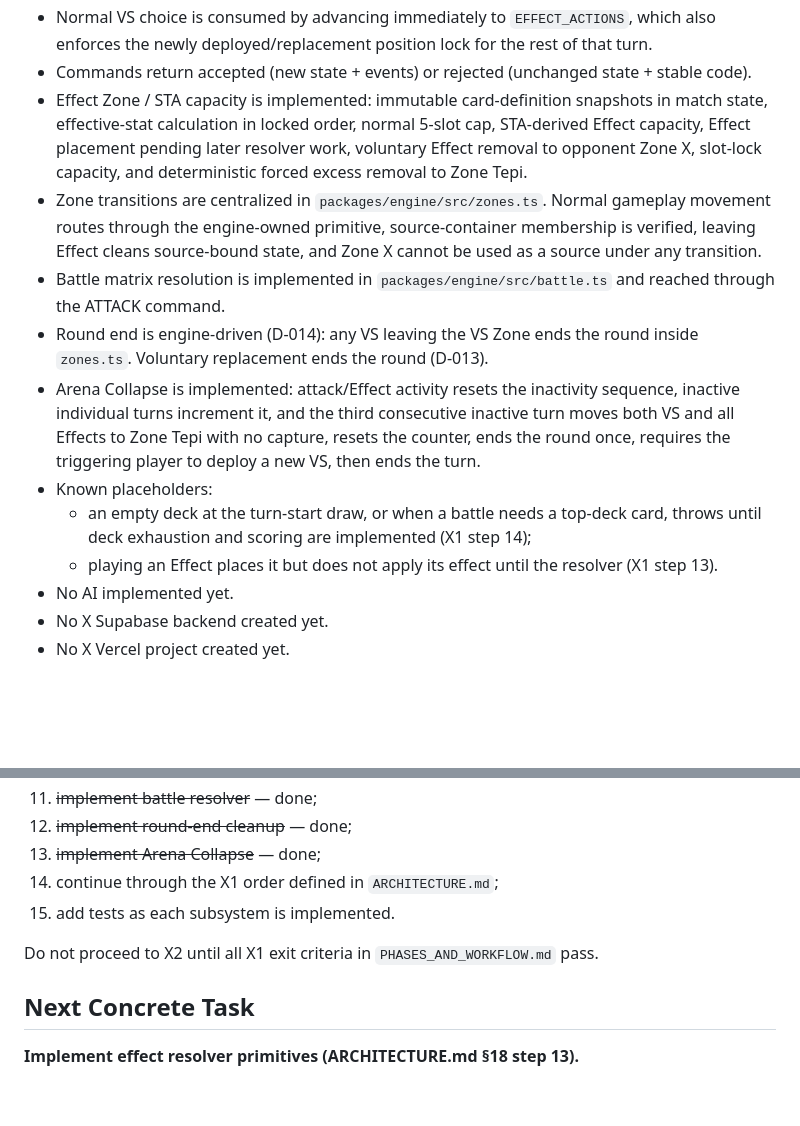
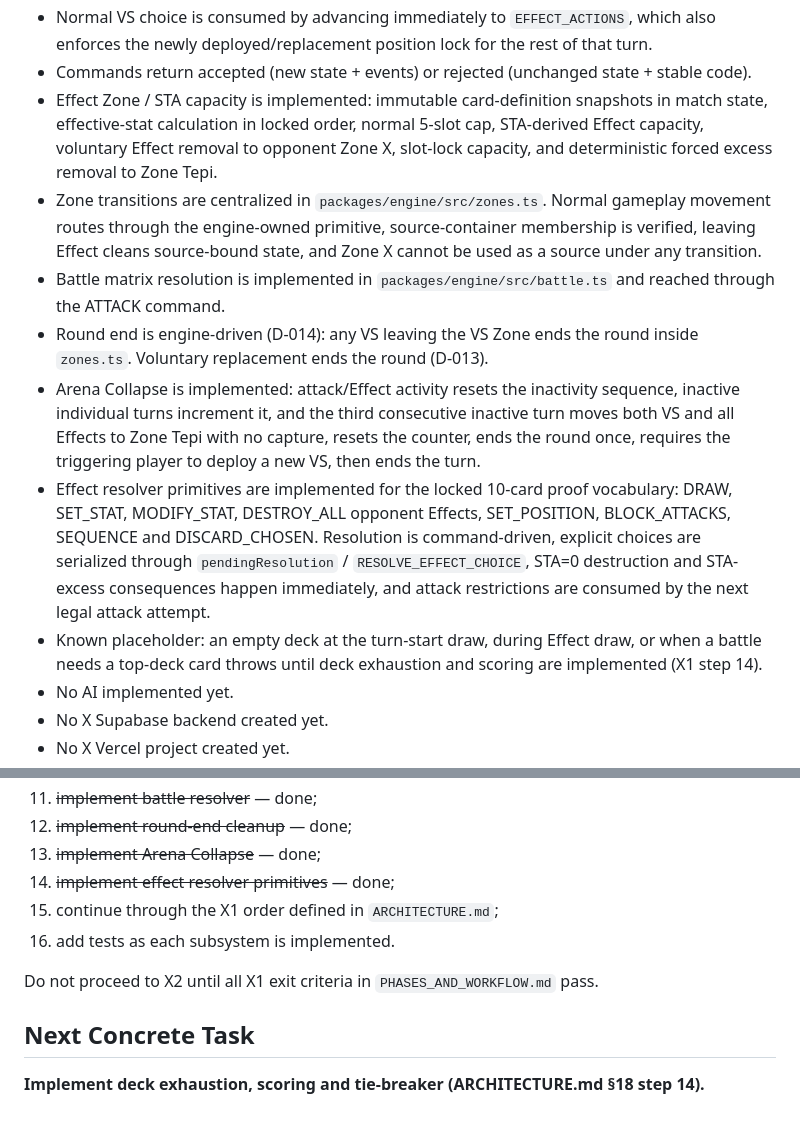
Before and after one commit to Nuar-Games/x, a Markdown page: PROJECT_STATE.md, 2 parts joined by grey strips. GitHub-like rendering; blank space fills up the shorter version.

Commit message:
docs: mark effect resolver primitives complete

```diff
--- a/PROJECT_STATE.md
+++ b/PROJECT_STATE.md
@@ -56,14 +56,13 @@ Current rules version: **0.2.1** (see `GAME_RULES.md`, D-013 and D-014).
 - VS step is implemented: required deployment from hand in ATK/DEF, explicit keep-as-is, one start-of-turn ATK/DEF position change, and voluntary replacement. Voluntary replacement captures the old VS into the opponent's Zone X before the new VS is deployed.
 - Normal VS choice is consumed by advancing immediately to `EFFECT_ACTIONS`, which also enforces the newly deployed/replacement position lock for the rest of that turn.
 - Commands return accepted (new state + events) or rejected (unchanged state + stable code).
-- Effect Zone / STA capacity is implemented: immutable card-definition snapshots in match state, effective-stat calculation in locked order, normal 5-slot cap, STA-derived Effect capacity, Effect placement pending later resolver work, voluntary Effect removal to opponent Zone X, slot-lock capacity, and deterministic forced excess removal to Zone Tepi.
+- Effect Zone / STA capacity is implemented: immutable card-definition snapshots in match state, effective-stat calculation in locked order, normal 5-slot cap, STA-derived Effect capacity, voluntary Effect removal to opponent Zone X, slot-lock capacity, and deterministic forced excess removal to Zone Tepi.
 - Zone transitions are centralized in `packages/engine/src/zones.ts`. Normal gameplay movement routes through the engine-owned primitive, source-container membership is verified, leaving Effect cleans source-bound state, and Zone X cannot be used as a source under any transition.
 - Battle matrix resolution is implemented in `packages/engine/src/battle.ts` and reached through the ATTACK command.
 - Round end is engine-driven (D-014): any VS leaving the VS Zone ends the round inside `zones.ts`. Voluntary replacement ends the round (D-013).
 - Arena Collapse is implemented: attack/Effect activity resets the inactivity sequence, inactive individual turns increment it, and the third consecutive inactive turn moves both VS and all Effects to Zone Tepi with no capture, resets the counter, ends the round once, requires the triggering player to deploy a new VS, then ends the turn.
-- Known placeholders:
-  - an empty deck at the turn-start draw, or when a battle needs a top-deck card, throws until deck exhaustion and scoring are implemented (X1 step 14);
-  - playing an Effect places it but does not apply its effect until the resolver (X1 step 13).
+- Effect resolver primitives are implemented for the locked 10-card proof vocabulary: DRAW, SET_STAT, MODIFY_STAT, DESTROY_ALL opponent Effects, SET_POSITION, BLOCK_ATTACKS, SEQUENCE and DISCARD_CHOSEN. Resolution is command-driven, explicit choices are serialized through `pendingResolution` / `RESOLVE_EFFECT_CHOICE`, STA=0 destruction and STA-excess consequences happen immediately, and attack restrictions are consumed by the next legal attack attempt.
+- Known placeholder: an empty deck at the turn-start draw, during Effect draw, or when a battle needs a top-deck card throws until deck exhaustion and scoring are implemented (X1 step 14).
 - No AI implemented yet.
 - No X Supabase backend created yet.
 - No X Vercel project created yet.
@@ -151,11 +150,12 @@ Immediate sequence:
 11. ~~implement battle resolver~~ — done;
 12. ~~implement round-end cleanup~~ — done;
 13. ~~implement Arena Collapse~~ — done;
-14. continue through the X1 order defined in `ARCHITECTURE.md`;
-15. add tests as each subsystem is implemented.
+14. ~~implement effect resolver primitives~~ — done;
+15. continue through the X1 order defined in `ARCHITECTURE.md`;
+16. add tests as each subsystem is implemented.
 
 Do not proceed to X2 until all X1 exit criteria in `PHASES_AND_WORKFLOW.md` pass.
 
 ## Next Concrete Task
 
-**Implement effect resolver primitives (ARCHITECTURE.md §18 step 13).**
+**Implement deck exhaustion, scoring and tie-breaker (ARCHITECTURE.md §18 step 14).**
```
